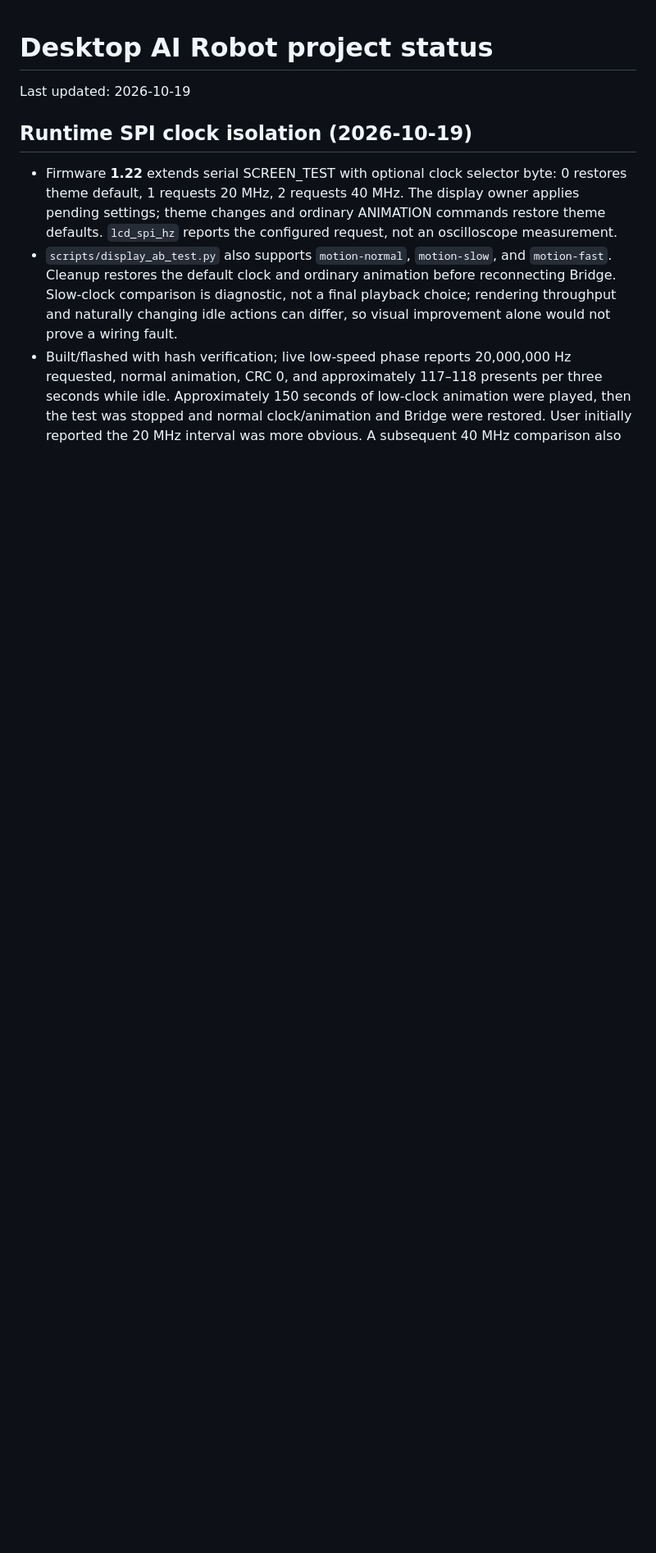
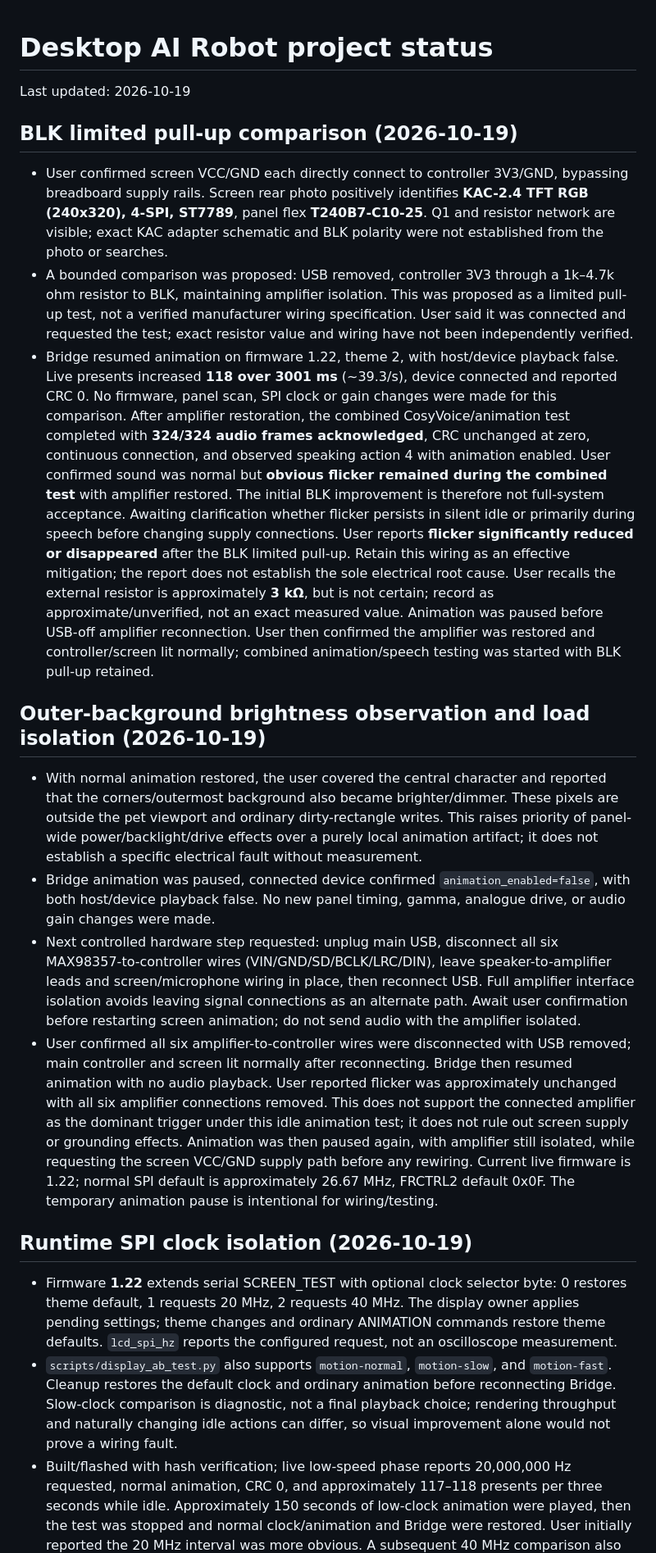
Before and after one commit to rm66nftvmc-lab/desktop-ai-robot, a Markdown page: PROJECT_STATUS.md, the part around the change. Shown at 82% size. Drawn GitHub-style; blank space fills up the shorter version.

Commit message:
Record BLK pull-up result and unresolved full-system flicker

```diff
--- a/PROJECT_STATUS.md
+++ b/PROJECT_STATUS.md
@@ -1,6 +1,19 @@
 # Desktop AI Robot project status
 
 Last updated: 2026-10-19
+
+## BLK limited pull-up comparison (2026-10-19)
+
+- User confirmed screen VCC/GND each directly connect to controller 3V3/GND, bypassing breadboard supply rails. Screen rear photo positively identifies **KAC-2.4 TFT RGB (240x320), 4-SPI, ST7789**, panel flex **T240B7-C10-25**. Q1 and resistor network are visible; exact KAC adapter schematic and BLK polarity were not established from the photo or searches.
+- A bounded comparison was proposed: USB removed, controller 3V3 through a 1k–4.7k ohm resistor to BLK, maintaining amplifier isolation. This was proposed as a limited pull-up test, not a verified manufacturer wiring specification. User said it was connected and requested the test; exact resistor value and wiring have not been independently verified.
+- Bridge resumed animation on firmware 1.22, theme 2, with host/device playback false. Live presents increased **118 over 3001 ms** (~39.3/s), device connected and reported CRC 0. No firmware, panel scan, SPI clock or gain changes were made for this comparison. After amplifier restoration, the combined CosyVoice/animation test completed with **324/324 audio frames acknowledged**, CRC unchanged at zero, continuous connection, and observed speaking action 4 with animation enabled. User confirmed sound was normal but **obvious flicker remained during the combined test** with amplifier restored. The initial BLK improvement is therefore not full-system acceptance. Awaiting clarification whether flicker persists in silent idle or primarily during speech before changing supply connections. User reports **flicker significantly reduced or disappeared** after the BLK limited pull-up. Retain this wiring as an effective mitigation; the report does not establish the sole electrical root cause. User recalls the external resistor is approximately **3 kΩ**, but is not certain; record as approximate/unverified, not an exact measured value. Animation was paused before USB-off amplifier reconnection. User then confirmed the amplifier was restored and controller/screen lit normally; combined animation/speech testing was started with BLK pull-up retained.
+
+## Outer-background brightness observation and load isolation (2026-10-19)
+
+- With normal animation restored, the user covered the central character and reported that the corners/outermost background also became brighter/dimmer. These pixels are outside the pet viewport and ordinary dirty-rectangle writes. This raises priority of panel-wide power/backlight/drive effects over a purely local animation artifact; it does not establish a specific electrical fault without measurement.
+- Bridge animation was paused, connected device confirmed `animation_enabled=false`, with both host/device playback false. No new panel timing, gamma, analogue drive, or audio gain changes were made.
+- Next controlled hardware step requested: unplug main USB, disconnect all six MAX98357-to-controller wires (VIN/GND/SD/BCLK/LRC/DIN), leave speaker-to-amplifier leads and screen/microphone wiring in place, then reconnect USB. Full amplifier interface isolation avoids leaving signal connections as an alternate path. Await user confirmation before restarting screen animation; do not send audio with the amplifier isolated.
+- User confirmed all six amplifier-to-controller wires were disconnected with USB removed; main controller and screen lit normally after reconnecting. Bridge then resumed animation with no audio playback. User reported flicker was approximately unchanged with all six amplifier connections removed. This does not support the connected amplifier as the dominant trigger under this idle animation test; it does not rule out screen supply or grounding effects. Animation was then paused again, with amplifier still isolated, while requesting the screen VCC/GND supply path before any rewiring. Current live firmware is 1.22; normal SPI default is approximately 26.67 MHz, FRCTRL2 default 0x0F. The temporary animation pause is intentional for wiring/testing.
 
 ## Runtime SPI clock isolation (2026-10-19)
 
```
Also changed, not shown: voice-device/README.md (+1 -1 lines).
